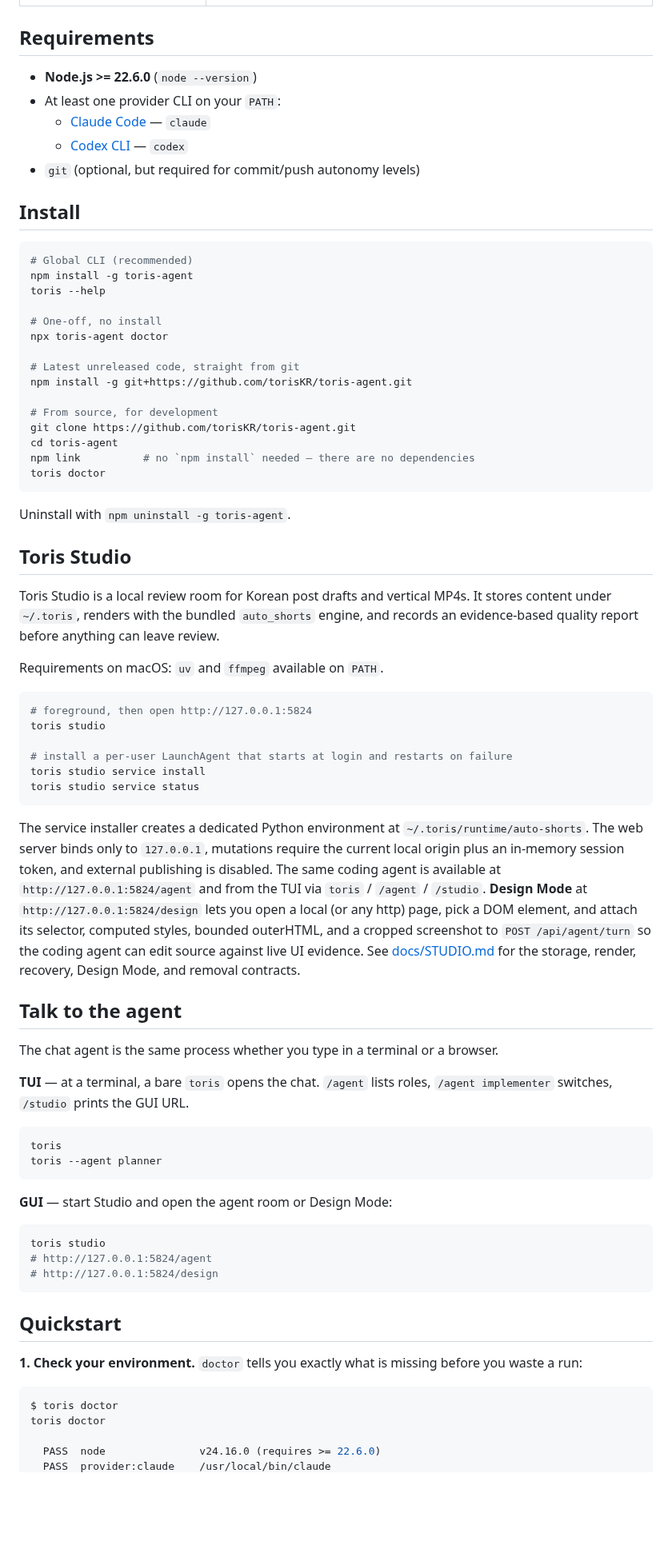
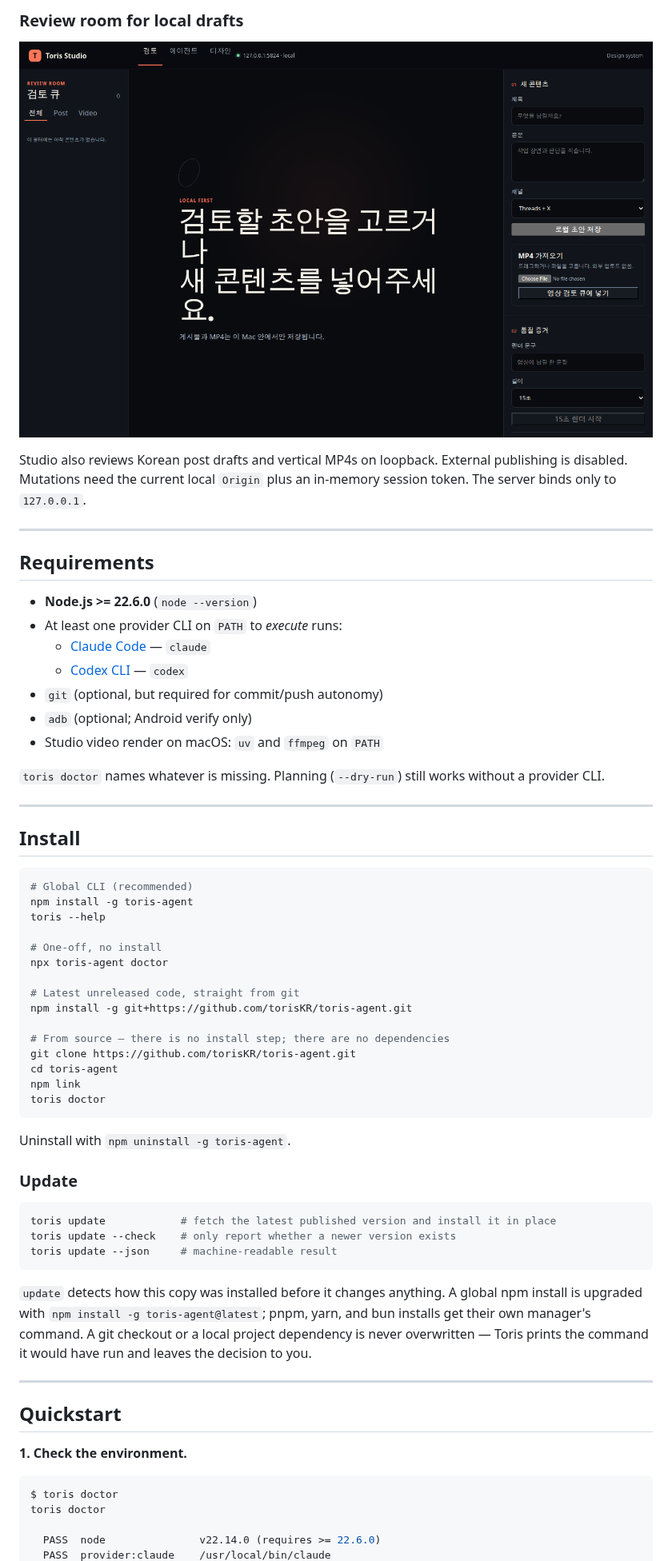
Before and after one commit to torisKR/toris-agent, a Markdown page: README.md, the part around one of its changes. Shown at 80% size. GitHub-like rendering; pictures changed too: docs/assets/readme/studio-review.png (added); blank space fills up the shorter version.

````diff
--- a/README.md
+++ b/README.md
@@ -50,11 +120,26 @@ Agent tools are easy to start and hard to trust. toris is built around five opin
+### Review room for local drafts
+
+<p align="center">
+  <img src="docs/assets/readme/studio-review.png" alt="Toris Studio review room empty state: Korean copy asking you to pick a local draft, with post and MP4 import controls in the inspector" width="920">
+</p>
+
+Studio also reviews Korean post drafts and vertical MP4s on loopback. External publishing is disabled. Mutations need the current local `Origin` plus an in-memory session token. The server binds only to `127.0.0.1`.
+
+---
 
 ## Requirements
 
 - **Node.js >= 22.6.0** (`node --version`)
-- At least one provider CLI on your `PATH`:
+- At least one provider CLI on `PATH` to *execute* runs:
   - [Claude Code](https://claude.com/claude-code) — `claude`
   - [Codex CLI](https://developers.openai.com/codex/cli) — `codex`
-- `git` (optional, but required for commit/push autonomy levels)
+- `git` (optional, but required for commit/push autonomy)
+- `adb` (optional; Android verify only)
+- Studio video render on macOS: `uv` and `ffmpeg` on `PATH`
+
+`toris doctor` names whatever is missing. Planning (`--dry-run`) still works without a provider CLI.
+
+---
 
 ## Install
 
@@ -69,58 +154,34 @@ npx toris-agent doctor
 # Latest unreleased code, straight from git
 npm install -g git+https://github.com/torisKR/toris-agent.git
 
-# From source, for development
+# From source — there is no install step; there are no dependencies
 git clone https://github.com/torisKR/toris-agent.git
 cd toris-agent
-npm link          # no `npm install` needed — there are no dependencies
+npm link
 toris doctor
 ```
 
 Uninstall with `npm uninstall -g toris-agent`.
 
-## Toris Studio
-
-Toris Studio is a local review room for Korean post drafts and vertical MP4s. It stores content under `~/.toris`, renders with the bundled `auto_shorts` engine, and records an evidence-based quality report before anything can leave review.
-
-Requirements on macOS: `uv` and `ffmpeg` available on `PATH`.
+### Update
 
 ```bash
-# foreground, then open http://127.0.0.1:5824
-toris studio
-
-# install a per-user LaunchAgent that starts at login and restarts on failure
-toris studio service install
-toris studio service status
+toris update            # fetch the latest published version and install it in place
+toris update --check    # only report whether a newer version exists
+toris update --json     # machine-readable result
 ```
 
-The service installer creates a dedicated Python environment at `~/.toris/runtime/auto-shorts`. The web server binds only to `127.0.0.1`, mutations require the current local origin plus an in-memory session token, and external publishing is disabled. The same coding agent is available at `http://127.0.0.1:5824/agent` and from the TUI via `toris` / `/agent` / `/studio`. **Design Mode** at `http://127.0.0.1:5824/design` lets you open a local (or any http) page, pick a DOM element, and attach its selector, computed styles, bounded outerHTML, and a cropped screenshot to `POST /api/agent/turn` so the coding agent can edit source against live UI evidence. See [docs/STUDIO.md](./docs/STUDIO.md) for the storage, render, recovery, Design Mode, and removal contracts.
+`update` detects how this copy was installed before it changes anything. A global npm install is upgraded with `npm install -g toris-agent@latest`; pnpm, yarn, and bun installs get their own manager's command. A git checkout or a local project dependency is never overwritten — Toris prints the command it would have run and leaves the decision to you.
 
-## Talk to the agent
-
-The chat agent is the same process whether you type in a terminal or a browser.
-
-**TUI** — at a terminal, a bare `toris` opens the chat. `/agent` lists roles, `/agent implementer` switches, `/studio` prints the GUI URL.
-
-```bash
-toris
-toris --agent planner
-```
-
-**GUI** — start Studio and open the agent room or Design Mode:
-
-```bash
-toris studio
-# http://127.0.0.1:5824/agent
-# http://127.0.0.1:5824/design
-```
+---
 
 ## Quickstart
 
-**1. Check your environment.** `doctor` tells you exactly what is missing before you waste a run:
+**1. Check the environment.**
 
 ```console
 $ toris doctor
 toris doctor
 
-  PASS  node               v24.16.0 (requires >= 22.6.0)
+  PASS  node               v22.14.0 (requires >= 22.6.0)
   PASS  provider:claude    /usr/local/bin/claude
````
Also changed, not shown: other parts of README.md (+217 -266 lines), CHANGELOG.md (+5 -0 lines), docs/assets/readme/studio-agent.png (added), docs/assets/readme/studio-design.png (added), 4 other files.
